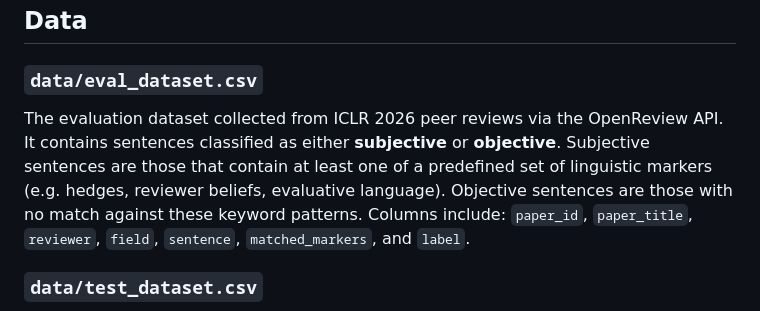
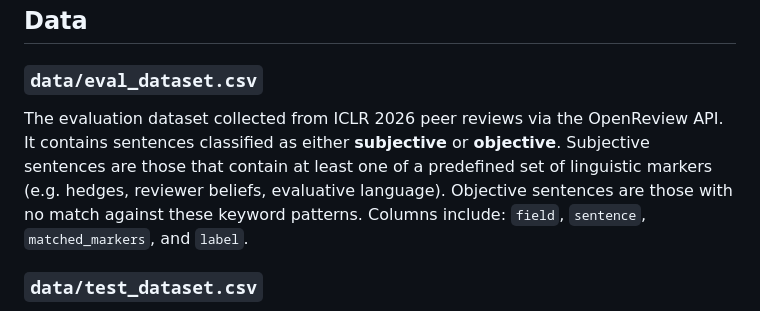
Before and after one commit to vcinonyx/review-subjectivity-detection, a Markdown page: README.md, the part around the change. Rendered like a GitHub page.

Commit message:
Update dataset description in README

```diff
--- a/README.md
+++ b/README.md
@@ -34,7 +34,7 @@ Opinion_Analysis/
 
 ### `data/eval_dataset.csv`
 
-The evaluation dataset collected from ICLR 2026 peer reviews via the OpenReview API. It contains sentences classified as either **subjective** or **objective**. Subjective sentences are those that contain at least one of a predefined set of linguistic markers (e.g. hedges, reviewer beliefs, evaluative language). Objective sentences are those with no match against these keyword patterns. Columns include: `paper_id`, `paper_title`, `reviewer`, `field`, `sentence`, `matched_markers`, and `label`.
+The evaluation dataset collected from ICLR 2026 peer reviews via the OpenReview API. It contains sentences classified as either **subjective** or **objective**. Subjective sentences are those that contain at least one of a predefined set of linguistic markers (e.g. hedges, reviewer beliefs, evaluative language). Objective sentences are those with no match against these keyword patterns. Columns include: `field`, `sentence`, `matched_markers`, and `label`.
 
 ### `data/test_dataset.csv`
 
```
